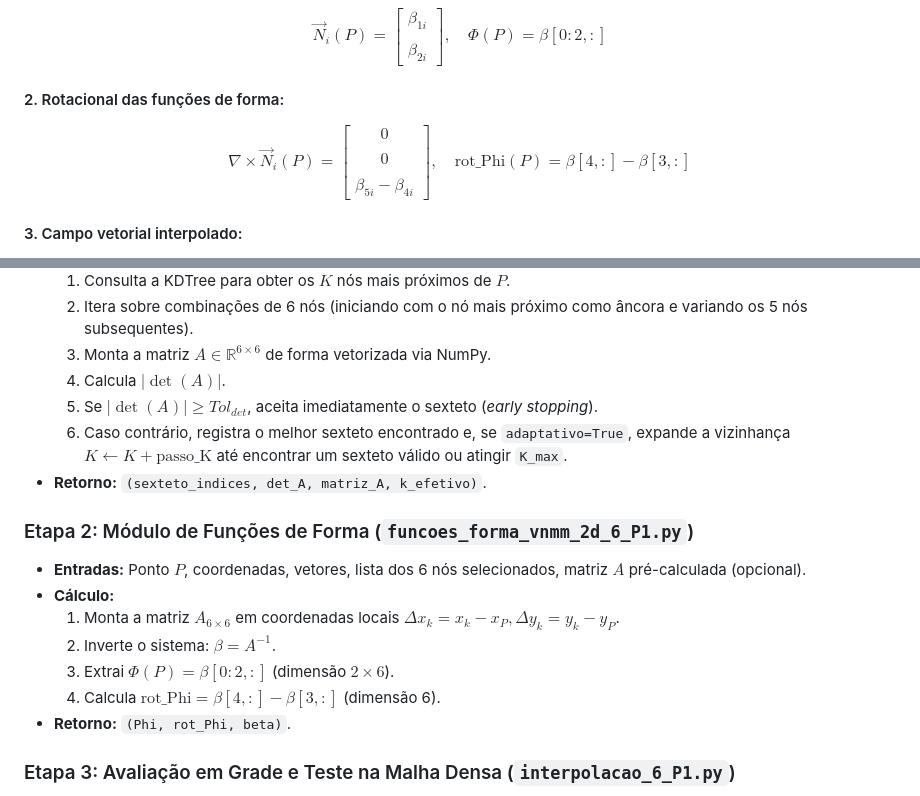
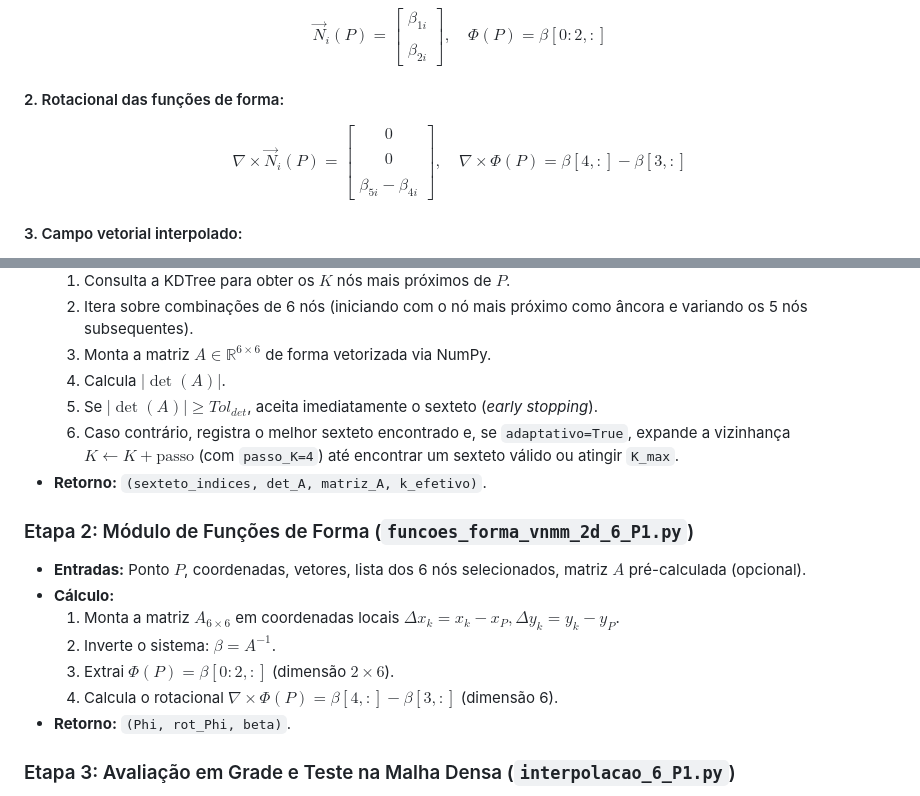
Before and after one commit to rencmbr/teste-cod, a Markdown page: plano_implementacao_base_P1.md, 2 parts joined by grey strips. Rendered like a GitHub page.

Commit message:
Remover underlines dentro de comandos de texto LaTeX no plano de implementacao

```diff
--- a/plano_implementacao_base_P1.md
+++ b/plano_implementacao_base_P1.md
@@ -71,7 +71,7 @@ $$
 #### 2. Rotacional das funções de forma:
 
 $$
-\nabla \times \vec{N}_i(P) = \begin{bmatrix} 0 \\\\ 0 \\\\ \beta_{5i} - \beta_{4i} \end{bmatrix}, \quad \text{rot\_Phi}(P) = \beta[4, :] - \beta[3, :]
+\nabla \times \vec{N}_i(P) = \begin{bmatrix} 0 \\\\ 0 \\\\ \beta_{5i} - \beta_{4i} \end{bmatrix}, \quad \nabla \times \Phi(P) = \beta[4, :] - \beta[3, :]
 $$
 
 #### 3. Campo vetorial interpolado:
@@ -115,7 +115,7 @@ teste-cod/
   3. Monta a matriz $A \in \mathbb{R}^{6 \times 6}$ de forma vetorizada via NumPy.
   4. Calcula $|\det(A)|$.
   5. Se $|\det(A)| \ge Tol_{det}$, aceita imediatamente o sexteto (*early stopping*).
-  6. Caso contrário, registra o melhor sexteto encontrado e, se `adaptativo=True`, expande a vizinhança $K \gets K + \text{passo\_K}$ até encontrar um sexteto válido ou atingir `K_max`.
+  6. Caso contrário, registra o melhor sexteto encontrado e, se `adaptativo=True`, expande a vizinhança $K \gets K + \text{passo}$ (com `passo_K=4`) até encontrar um sexteto válido ou atingir `K_max`.
 - **Retorno:** `(sexteto_indices, det_A, matriz_A, k_efetivo)`.
 
 ### Etapa 2: Módulo de Funções de Forma (`funcoes_forma_vnmm_2d_6_P1.py`)
@@ -124,7 +124,7 @@ teste-cod/
   1. Monta a matriz $A_{6 \times 6}$ em coordenadas locais $\Delta x_k = x_k - x_P, \Delta y_k = y_k - y_P$.
   2. Inverte o sistema: $\beta = A^{-1}$.
   3. Extrai $\Phi(P) = \beta[0:2, :]$ (dimensão $2 \times 6$).
-  4. Calcula $\text{rot\_Phi} = \beta[4, :] - \beta[3, :]$ (dimensão 6).
+  4. Calcula o rotacional $\nabla \times \Phi(P) = \beta[4, :] - \beta[3, :]$ (dimensão 6).
 - **Retorno:** `(Phi, rot_Phi, beta)`.
 
 ### Etapa 3: Avaliação em Grade e Teste na Malha Densa (`interpolacao_6_P1.py`)
```
